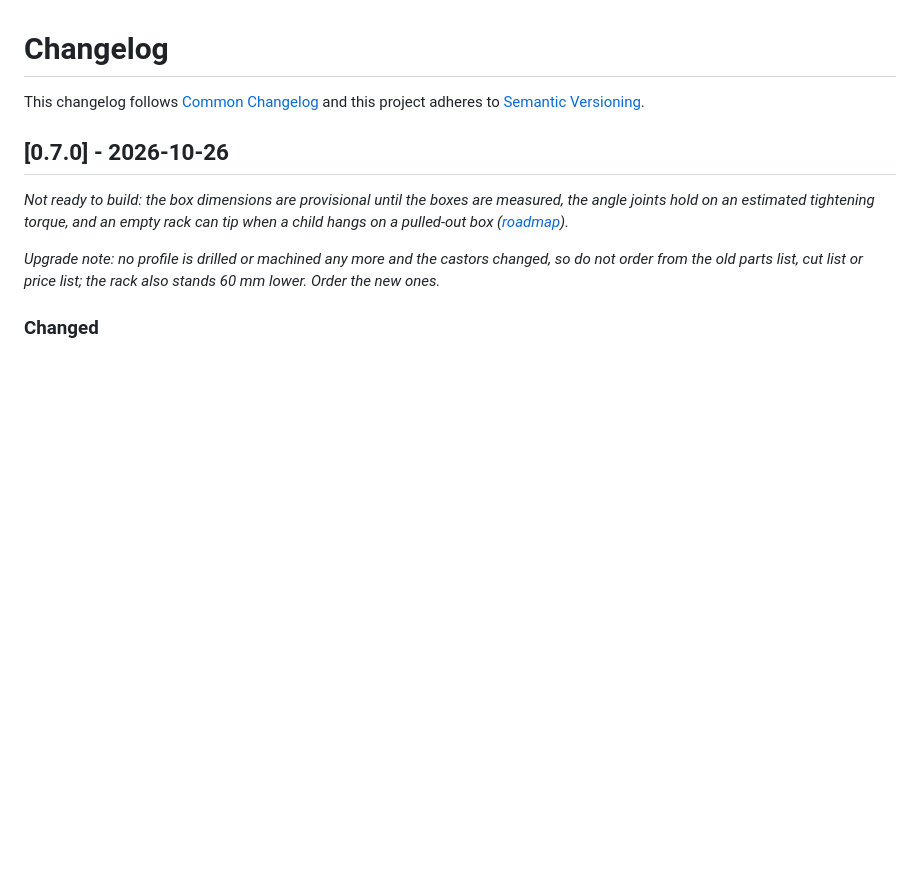
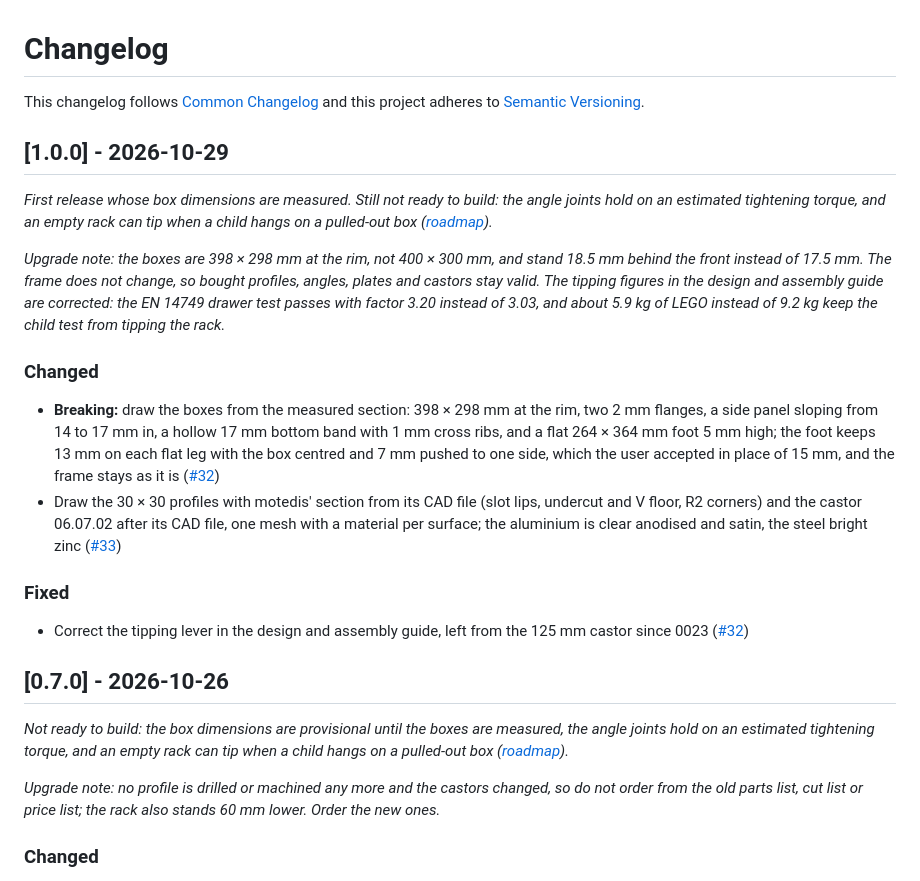
Before and after one commit to countzero/lego_eurobox_rack, a Markdown page: CHANGELOG.md, the part around the change. GitHub-like rendering; blank space fills up the shorter version.

Commit message:
Release v1.0.0

```diff
--- a/CHANGELOG.md
+++ b/CHANGELOG.md
@@ -2,6 +2,21 @@
 
 This changelog follows [Common Changelog](https://common-changelog.org) and this
 project adheres to [Semantic Versioning](https://semver.org/spec/v2.0.0.html).
+
+## [1.0.0] - 2026-10-29
+
+_First release whose box dimensions are measured. Still not ready to build: the angle joints hold on an estimated tightening torque, and an empty rack can tip when a child hangs on a pulled-out box ([roadmap](https://github.com/countzero/lego_eurobox_rack/blob/main/docs/roadmap.md))._
+
+_Upgrade note: the boxes are 398 × 298 mm at the rim, not 400 × 300 mm, and stand 18.5 mm behind the front instead of 17.5 mm. The frame does not change, so bought profiles, angles, plates and castors stay valid. The tipping figures in the design and assembly guide are corrected: the EN 14749 drawer test passes with factor 3.20 instead of 3.03, and about 5.9 kg of LEGO instead of 9.2 kg keep the child test from tipping the rack._
+
+### Changed
+
+- **Breaking:** draw the boxes from the measured section: 398 × 298 mm at the rim, two 2 mm flanges, a side panel sloping from 14 to 17 mm in, a hollow 17 mm bottom band with 1 mm cross ribs, and a flat 264 × 364 mm foot 5 mm high; the foot keeps 13 mm on each flat leg with the box centred and 7 mm pushed to one side, which the user accepted in place of 15 mm, and the frame stays as it is ([#32](https://github.com/countzero/lego_eurobox_rack/pull/32))
+- Draw the 30 × 30 profiles with motedis' section from its CAD file (slot lips, undercut and V floor, R2 corners) and the castor 06.07.02 after its CAD file, one mesh with a material per surface; the aluminium is clear anodised and satin, the steel bright zinc ([#33](https://github.com/countzero/lego_eurobox_rack/pull/33))
+
+### Fixed
+
+- Correct the tipping lever in the design and assembly guide, left from the 125 mm castor since 0023 ([#32](https://github.com/countzero/lego_eurobox_rack/pull/32))
 
 ## [0.7.0] - 2026-10-26
 
```
